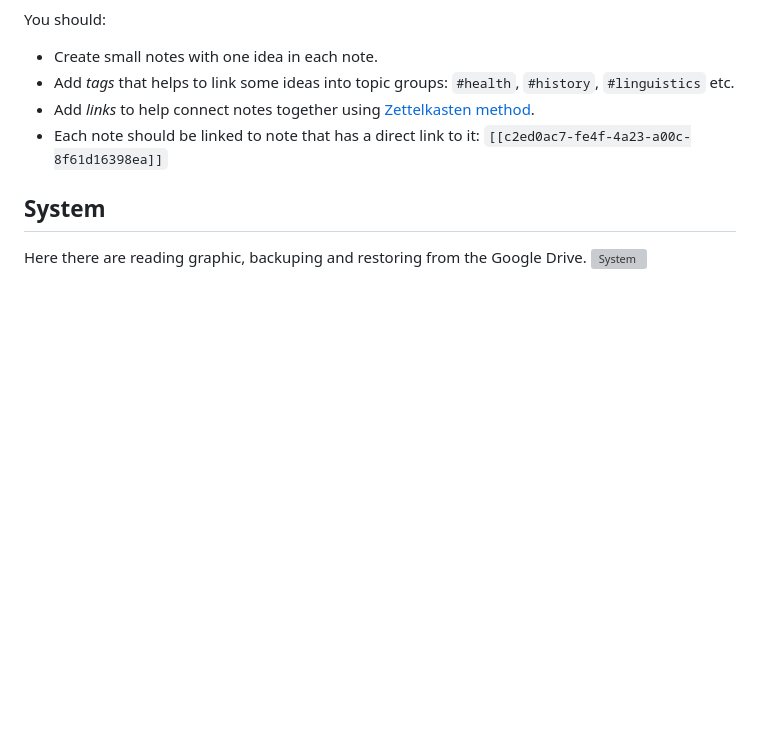
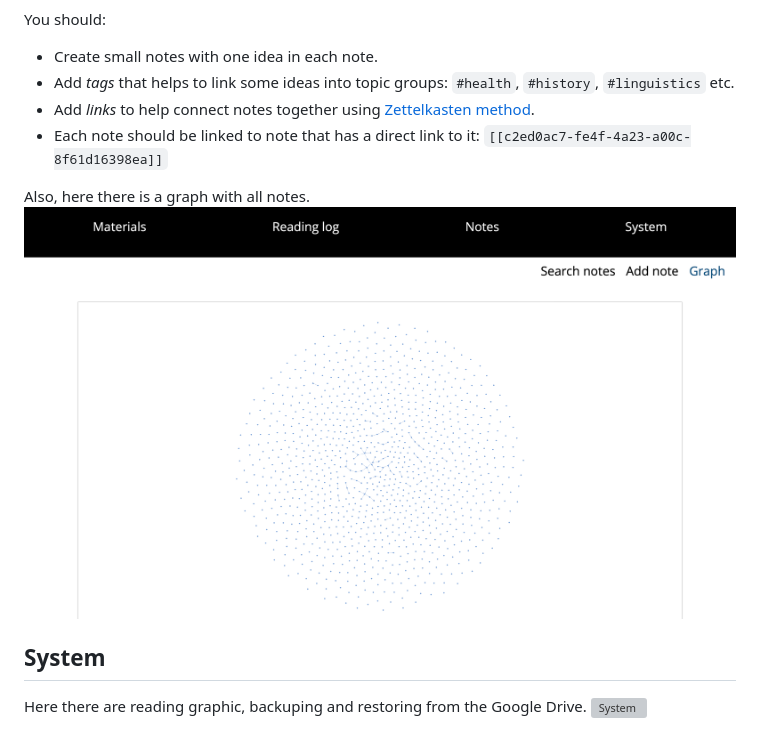
Before and after one commit to kunansy/ReadingTracker, a Markdown page: README.md, the part around the change. Rendered like a GitHub page; pictures changed too: docs/notes_graph.png (added); blank space fills up the shorter version; grey boxes are pictures that could not be loaded.

Commit message:
notes graph added

```diff
--- a/README.md
+++ b/README.md
@@ -67,6 +67,9 @@ You should:
 * Add _links_ to help connect notes together using [Zettelkasten method](https://writingcooperative.com/zettelkasten-how-one-german-scholar-was-so-freakishly-productive-997e4e0ca125).
 * Each note should be linked to note that has a direct link to it: `[[c2ed0ac7-fe4f-4a23-a00c-8f61d16398ea]]`
 
+Also, here there is a graph with all notes.
+![Notes graph](docs/notes_graph.png)
+
 ## System
 Here there are reading graphic, backuping and restoring from the Google Drive.
 ![System](docs/system.png)
```
